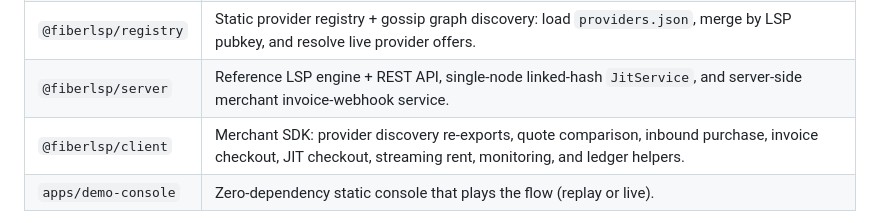
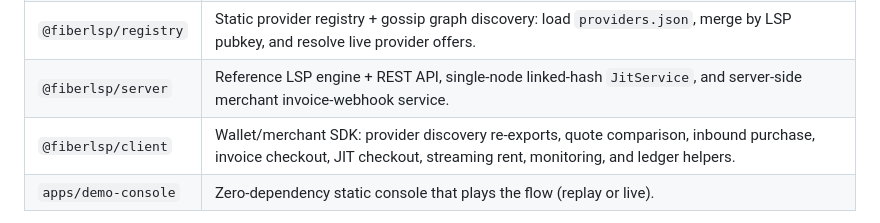
Before and after one commit to calledAdo/fiber-lsp-kit, a Markdown page: README.md, the part around the change. GitHub-like rendering.

Commit message:
docs: polish client package boundary wording

```diff
--- a/README.md
+++ b/README.md
@@ -47,7 +47,7 @@ RUSD. So a merchant that wants a stablecoin is unreachable until an LSP opens a
 | `@fiberlsp/fiber` | Typed FNN JSON-RPC adapter: invoices, payments, channels, graph reads, peer connection, and channel opening helpers. |
 | `@fiberlsp/registry` | Static provider registry + gossip graph discovery: load `providers.json`, merge by LSP pubkey, and resolve live provider offers. |
 | `@fiberlsp/server` | Reference LSP engine + REST API, single-node linked-hash `JitService`, and server-side merchant invoice-webhook service. |
-| `@fiberlsp/client` | Merchant SDK: provider discovery re-exports, quote comparison, inbound purchase, invoice checkout, JIT checkout, streaming rent, monitoring, and ledger helpers. |
+| `@fiberlsp/client` | Wallet/merchant SDK: provider discovery re-exports, quote comparison, inbound purchase, invoice checkout, JIT checkout, streaming rent, monitoring, and ledger helpers. |
 | `apps/demo-console` | Zero-dependency static console that plays the flow (replay or live). |
 
 Boundary note for consumers: import `FiberChannelRpcClient`, `FetchLike`, channel/graph RPC types, and
```
Also changed, not shown: docs/LSPS-Fiber.md (+2 -1 lines).
